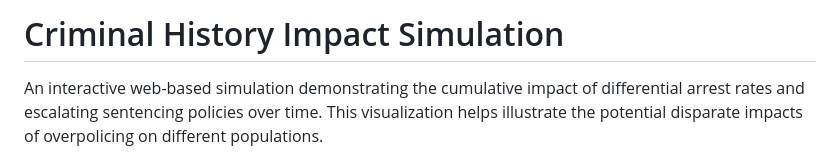
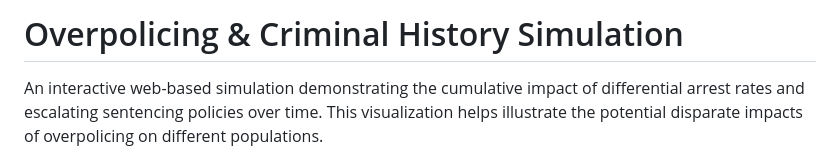
Before and after one commit to donaldbraman/prosecutors-paradox, a Markdown page: README.md, the part around the change. GitHub-like rendering.

```diff
--- a/README.md
+++ b/README.md
@@ -1,4 +1,4 @@
-# Criminal History Impact Simulation
+# Overpolicing & Criminal History Simulation
 
 An interactive web-based simulation demonstrating the cumulative impact of differential arrest rates and escalating sentencing policies over time. This visualization helps illustrate the potential disparate impacts of overpolicing on different populations.
 
```
